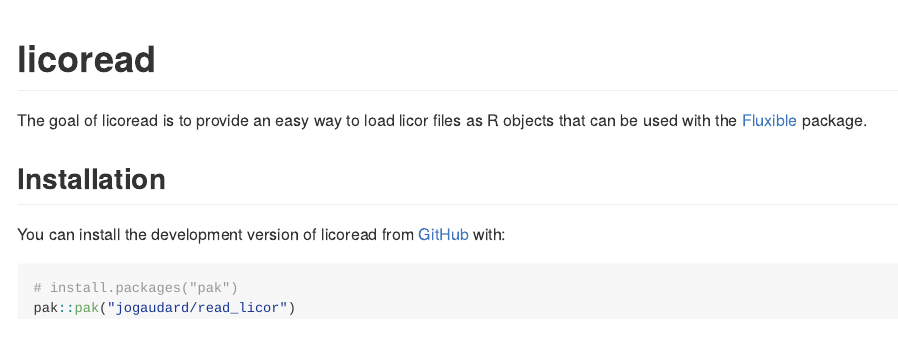
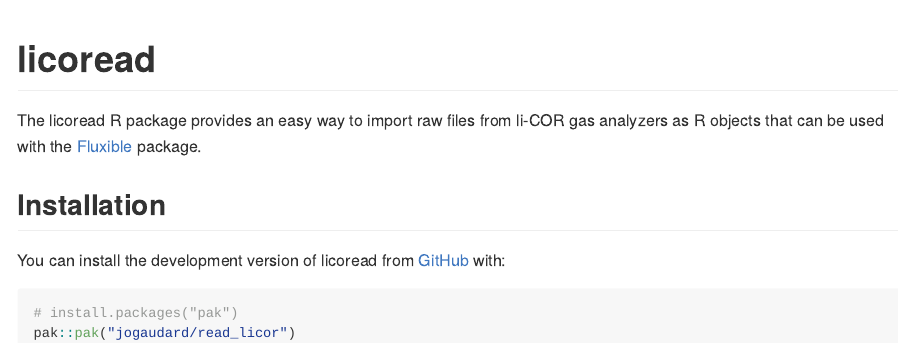
Before and after one commit to jogaudard/licoread, an R Markdown document (README.Rmd): the page in a window 1100 px wide, from its top. The pictures show the output file README.md that the author committed with the source, drawn offline in the style of GitHub; badge pictures from the web are left out.

Commit message:
better description

```diff
--- a/README.Rmd
+++ b/README.Rmd
@@ -21,7 +21,7 @@
 [![LifeCycle](https://img.shields.io/badge/lifecycle-experimental-orange)](https://lifecycle.r-lib.org/articles/stages.html#experimental)
 <!-- badges: end -->
 
-The goal of licoread is to provide an easy way to load licor files as R objects that can be used with the [Fluxible](https://plant-functional-trait-course.github.io/fluxible/) package.
+The licoread R package provides an easy way to import raw files from li-COR gas analyzers as R objects that can be used with the [Fluxible](https://plant-functional-trait-course.github.io/fluxible/) package.
 
 ## Installation
 
```
Also changed, not shown: README.md.
